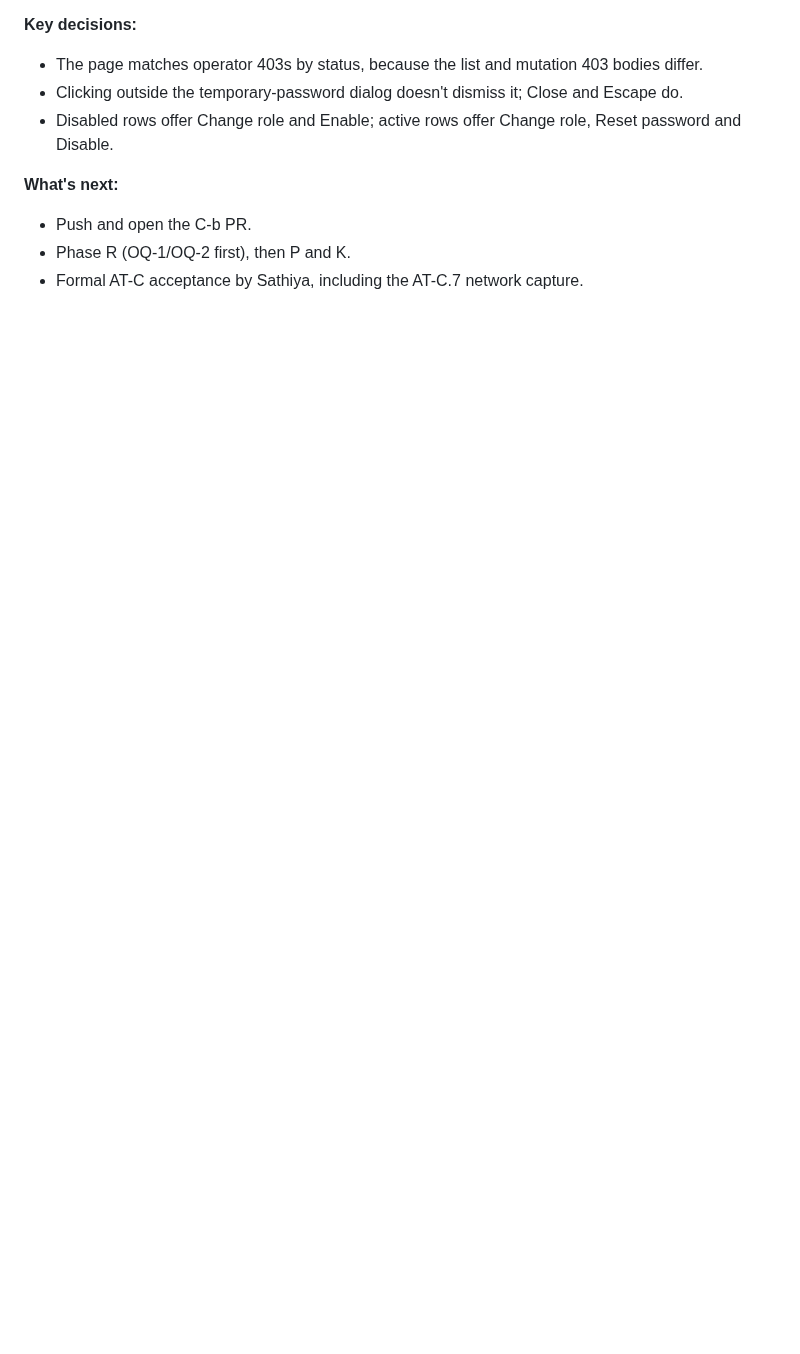
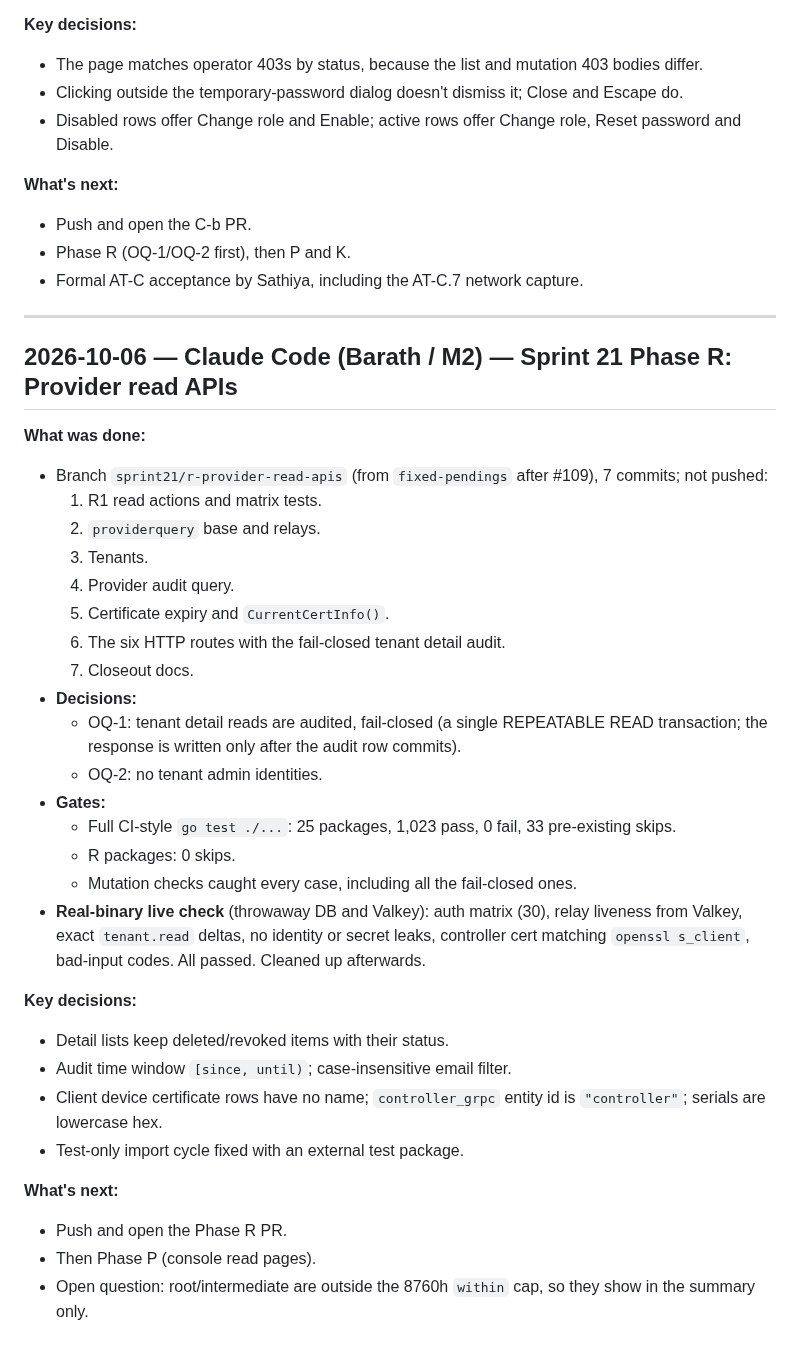
Before and after one commit to vairabarath/zecurity, a Markdown page: .zecurity-obs/Planning/Session Log.md, the part around the change. Rendered like a GitHub page; blank space fills up the shorter version.

Commit message:
docs(sprint21): Phase R closeout
Docs only; no production behaviour changed.

- Phase R file: status done, checklist and AT-R.1–R.8 ticked (verified in
  development), commits, locked OQ-1 (tenant detail only, fail-closed)
  and OQ-2 (no tenant admin identities), review choices, spec-vs-schema
  resolutions, the test-only import-cycle fix, the real-binary live
  check results, final test numbers, and one open question (root and
  intermediate fall outside the 8760h within cap)
- path.md: OQ-1/OQ-2 answers recorded, M1-R1…R4 ticked, Phase R done,
  Phase P next
- Session Log entry

Co-Authored-By: Claude Opus 5.5 (1M context) <noreply@anthropic.com>
Claude-Session: https://claude.ai/code/session_016QESE4GqjPM6UtCTmVzujb

```diff
--- a/.zecurity-obs/Planning/Session Log.md
+++ b/.zecurity-obs/Planning/Session Log.md
@@ -2611,3 +2611,36 @@ serves on `127.0.0.1:9102`.
 - Push and open the C-b PR.
 - Phase R (OQ-1/OQ-2 first), then P and K.
 - Formal AT-C acceptance by Sathiya, including the AT-C.7 network capture.
+
+---
+
+## 2026-10-06 — Claude Code (Barath / M2) — Sprint 21 Phase R: Provider read APIs
+
+**What was done:**
+- Branch `sprint21/r-provider-read-apis` (from `fixed-pendings` after #109), 7 commits; not pushed:
+  1. R1 read actions and matrix tests.
+  2. `providerquery` base and relays.
+  3. Tenants.
+  4. Provider audit query.
+  5. Certificate expiry and `CurrentCertInfo()`.
+  6. The six HTTP routes with the fail-closed tenant detail audit.
+  7. Closeout docs.
+- **Decisions:**
+  - OQ-1: tenant detail reads are audited, fail-closed (a single REPEATABLE READ transaction; the response is written only after the audit row commits).
+  - OQ-2: no tenant admin identities.
+- **Gates:**
+  - Full CI-style `go test ./...`: 25 packages, 1,023 pass, 0 fail, 33 pre-existing skips.
+  - R packages: 0 skips.
+  - Mutation checks caught every case, including all the fail-closed ones.
+- **Real-binary live check** (throwaway DB and Valkey): auth matrix (30), relay liveness from Valkey, exact `tenant.read` deltas, no identity or secret leaks, controller cert matching `openssl s_client`, bad-input codes. All passed. Cleaned up afterwards.
+
+**Key decisions:**
+- Detail lists keep deleted/revoked items with their status.
+- Audit time window `[since, until)`; case-insensitive email filter.
+- Client device certificate rows have no name; `controller_grpc` entity id is `"controller"`; serials are lowercase hex.
+- Test-only import cycle fixed with an external test package.
+
+**What's next:**
+- Push and open the Phase R PR.
+- Then Phase P (console read pages).
+- Open question: root/intermediate are outside the 8760h `within` cap, so they show in the summary only.
```
Also changed, not shown: .zecurity-obs/Sprint21/path.md (+8 -6 lines), 1 other file.
